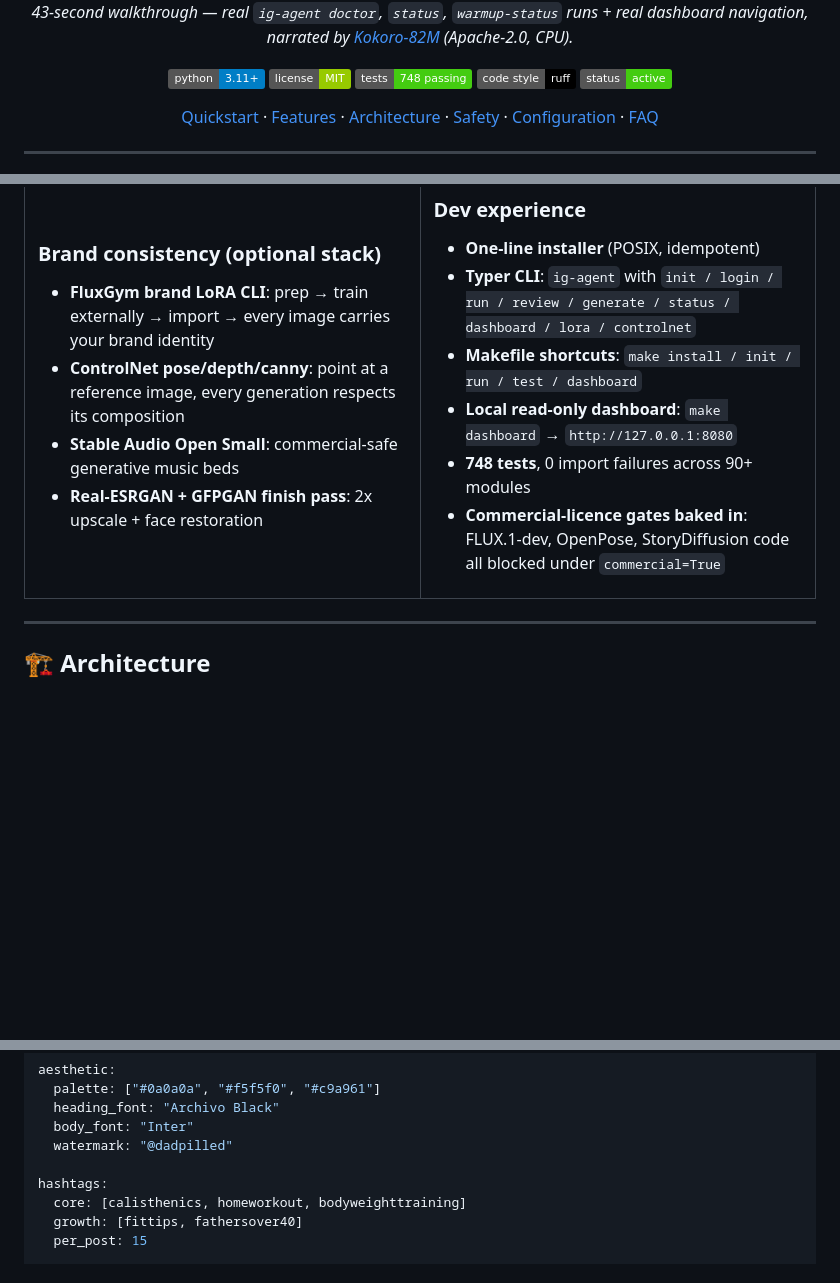
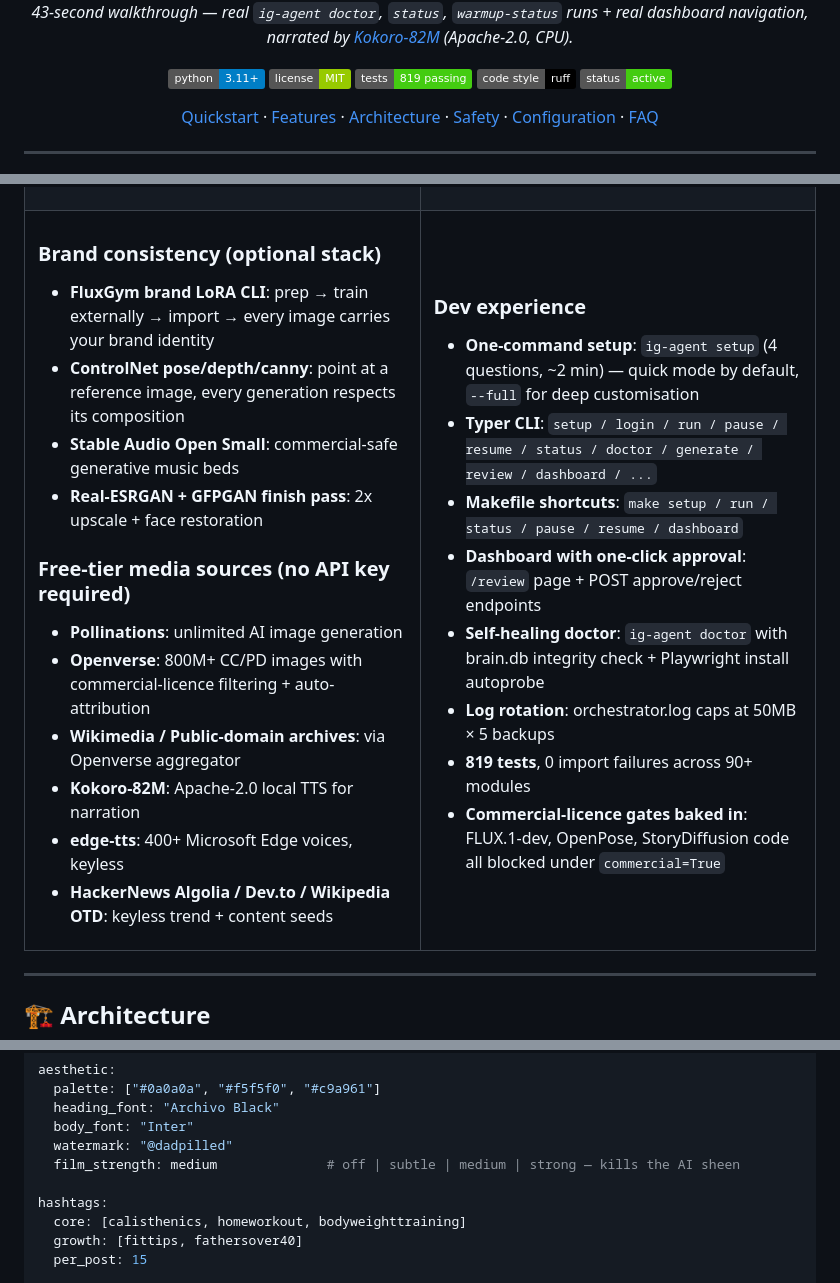
Before and after one commit to alsk1992/instagram-ai-agent, a Markdown page: README.md, 3 parts joined by grey strips. GitHub-like rendering; badges without logos; blank space fills up the shorter version.

Commit message:
README: reflect rounds 5-6 additions (realness + free feeds + audit)
Changes since last README refresh:
  * Test badge 748 → 819 (ruff/import audit added 71 new tests)
  * New "Visual realness" feature box — film emulation, composition
    rotation, brand-character lock, LUT grading
  * Intelligence layer: add HackerNews + Dev.to + Wikipedia OTD
    trend feeds (all keyless)
  * New "Free-tier media sources (no API key required)" box:
    Pollinations, Openverse, Kokoro, edge-tts, HN/Dev.to/Wiki OTD
  * Dev experience: highlight setup command, /review dashboard route,
    doctor with DB integrity, log rotation
  * niche.yaml example: aesthetic.film_strength documented

Co-Authored-By: Claude Opus 4.7 (1M context) <noreply@anthropic.com>

```diff
--- a/README.md
+++ b/README.md
@@ -18,7 +18,7 @@ _43-second walkthrough — real `ig-agent doctor`, `status`, `warmup-status` run
 
 [![Python 3.11+](https://img.shields.io/badge/python-3.11%2B-blue.svg)](https://www.python.org/downloads/)
 [![License: MIT](https://img.shields.io/badge/license-MIT-green.svg)](LICENSE)
-[![Tests](https://img.shields.io/badge/tests-748%20passing-brightgreen)](tests/)
+[![Tests](https://img.shields.io/badge/tests-819%20passing-brightgreen)](tests/)
 [![Code style: ruff](https://img.shields.io/badge/code%20style-ruff-000000.svg)](https://github.com/astral-sh/ruff)
 [![Status](https://img.shields.io/badge/status-active-brightgreen)](https://github.com/alsk1992/instagram-ai-agent)
 
@@ -187,15 +195,25 @@ For deep configuration (story mix, hashtag pools, anti-detection toggles), use `
 - **Stable Audio Open Small**: commercial-safe generative music beds
 - **Real-ESRGAN + GFPGAN finish pass**: 2x upscale + face restoration
 
+### Free-tier media sources (no API key required)
+- **Pollinations**: unlimited AI image generation
+- **Openverse**: 800M+ CC/PD images with commercial-licence filtering + auto-attribution
+- **Wikimedia / Public-domain archives**: via Openverse aggregator
+- **Kokoro-82M**: Apache-2.0 local TTS for narration
+- **edge-tts**: 400+ Microsoft Edge voices, keyless
+- **HackerNews Algolia / Dev.to / Wikipedia OTD**: keyless trend + content seeds
+
 </td>
 <td width="50%" valign="top">
 
 ### Dev experience
-- **One-line installer** (POSIX, idempotent)
-- **Typer CLI**: `ig-agent` with `init / login / run / review / generate / status / dashboard / lora / controlnet`
-- **Makefile shortcuts**: `make install / init / run / test / dashboard`
-- **Local read-only dashboard**: `make dashboard` → `http://127.0.0.1:8080`
-- **748 tests**, 0 import failures across 90+ modules
+- **One-command setup**: `ig-agent setup` (4 questions, ~2 min) — quick mode by default, `--full` for deep customisation
+- **Typer CLI**: `setup / login / run / pause / resume / status / doctor / generate / review / dashboard / ...`
+- **Makefile shortcuts**: `make setup / run / status / pause / resume / dashboard`
+- **Dashboard with one-click approval**: `/review` page + POST approve/reject endpoints
+- **Self-healing doctor**: `ig-agent doctor` with brain.db integrity check + Playwright install autoprobe
+- **Log rotation**: orchestrator.log caps at 50MB × 5 backups
+- **819 tests**, 0 import failures across 90+ modules
 - **Commercial-licence gates baked in**: FLUX.1-dev, OpenPose, StoryDiffusion code all blocked under `commercial=True`
 
 </td>
@@ -306,6 +324,7 @@ aesthetic:
   heading_font: "Archivo Black"
   body_font: "Inter"
   watermark: "@dadpilled"
+  film_strength: medium              # off | subtle | medium | strong — kills the AI sheen
 
 hashtags:
   core: [calisthenics, homeworkout, bodyweighttraining]
```
Also changed, not shown: other parts of README.md (+10 -2 lines).
